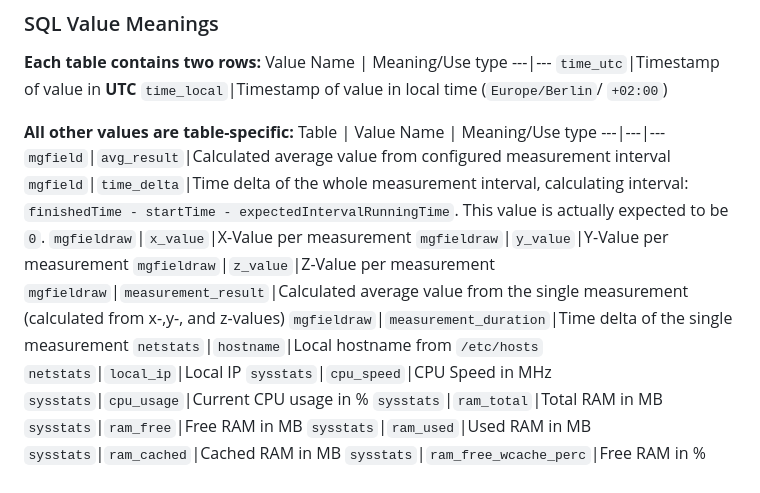
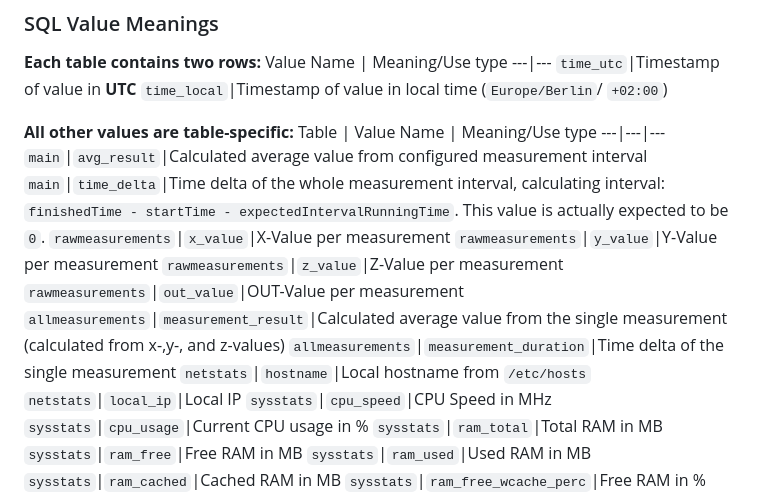
Before and after one commit to Zyzonix/mgfield, a Markdown page: README.md, the part around one of its changes. GitHub-like rendering.

````diff
--- a/README.md
+++ b/README.md
@@ -64,13 +85,14 @@ Value Name | Meaning/Use type
 **All other values are table-specific:**
 Table | Value Name | Meaning/Use type
 ---|---|---
-```mgfield```|```avg_result```|Calculated average value from configured measurement interval
-```mgfield```|```time_delta```|Time delta of the whole measurement interval, calculating interval: ```finishedTime - startTime - expectedIntervalRunningTime```. This value is actually expected to be ```0```.
-```mgfieldraw```|```x_value```|X-Value per measurement
-```mgfieldraw```|```y_value```|Y-Value per measurement
-```mgfieldraw```|```z_value```|Z-Value per measurement
-```mgfieldraw```|```measurement_result```|Calculated average value from the single measurement (calculated from x-,y-, and z-values)
-```mgfieldraw```|```measurement_duration```|Time delta of the single measurement
+```main```|```avg_result```|Calculated average value from configured measurement interval
+```main```|```time_delta```|Time delta of the whole measurement interval, calculating interval: ```finishedTime - startTime - expectedIntervalRunningTime```. This value is actually expected to be ```0```.
+```rawmeasurements```|```x_value```|X-Value per measurement
+```rawmeasurements```|```y_value```|Y-Value per measurement
+```rawmeasurements```|```z_value```|Z-Value per measurement
+```rawmeasurements```|```out_value```|OUT-Value per measurement
+```allmeasurements```|```measurement_result```|Calculated average value from the single measurement (calculated from x-,y-, and z-values)
+```allmeasurements```|```measurement_duration```|Time delta of the single measurement
 ```netstats```|```hostname```|Local hostname from ```/etc/hosts```
 ```netstats```|```local_ip```|Local IP
 ```sysstats```|```cpu_speed```|CPU Speed in MHz
````
Also changed, not shown: other parts of README.md (+37 -16 lines).
